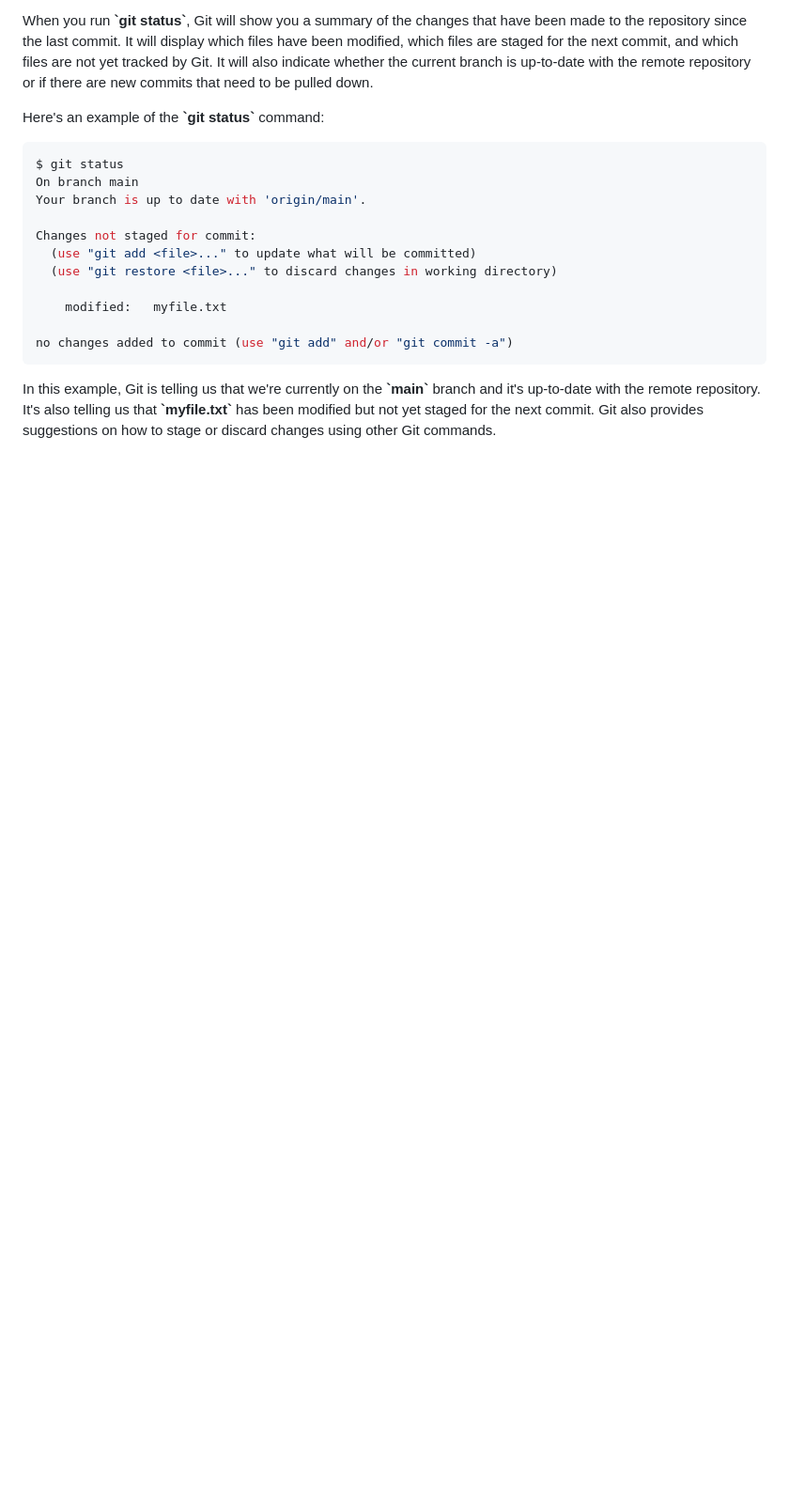
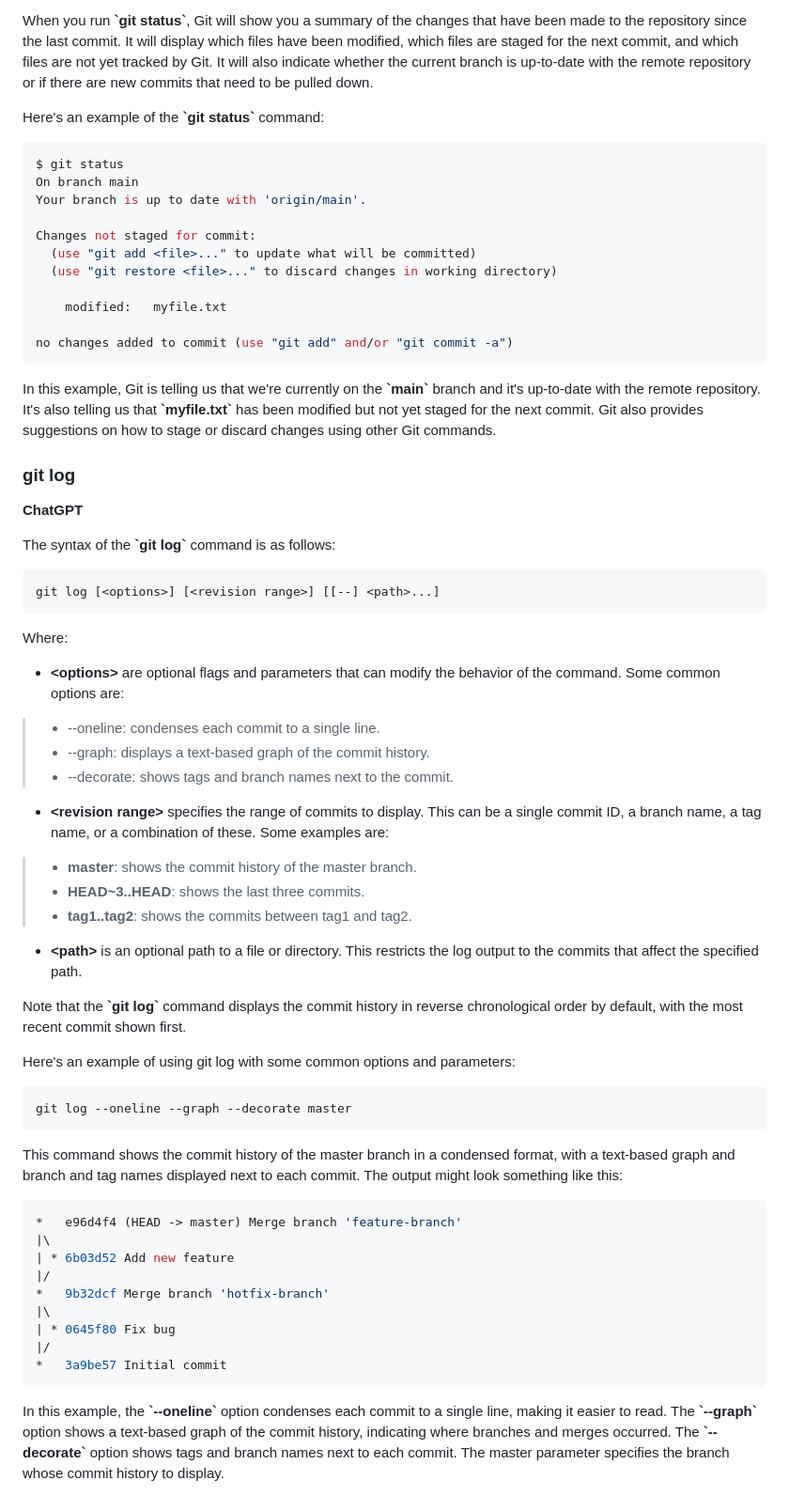
Before and after one commit to y-kolyada/git, a Markdown page: README.md, the part around the change. Shown at 94% size. Rendered like a GitHub page; blank space fills up the shorter version.

Commit message:
git docs: log

````diff
--- a/README.md
+++ b/README.md
@@ -1000,3 +1000,47 @@ no changes added to commit (use "git add" and/or "git commit -a")
 ```
 
 In this example, Git is telling us that we're currently on the **\`main\`** branch and it's up-to-date with the remote repository. It's also telling us that **\`myfile.txt\`** has been modified but not yet staged for the next commit. Git also provides suggestions on how to stage or discard changes using other Git commands.
+
+
+### git log
+
+**ChatGPT**
+
+The syntax of the **\`git log\`** command is as follows:
+```console
+git log [<options>] [<revision range>] [[--] <path>...]
+```
+
+Where:
+
+- **\<options\>** are optional flags and parameters that can modify the behavior of the command. Some common options are:
+> - --oneline: condenses each commit to a single line.
+> - --graph: displays a text-based graph of the commit history.
+> - --decorate: shows tags and branch names next to the commit.
+- **\<revision range\>** specifies the range of commits to display. This can be a single commit ID, a branch name, a tag name, or a combination of these. Some examples are:
+> - **master**: shows the commit history of the master branch.
+> - **HEAD~3..HEAD**: shows the last three commits.
+> - **tag1..tag2**: shows the commits between tag1 and tag2.
+- **\<path\>** is an optional path to a file or directory. This restricts the log output to the commits that affect the specified path.
+
+Note that the **\`git log\`** command displays the commit history in reverse chronological order by default, with the most recent commit shown first.
+
+Here's an example of using git log with some common options and parameters:
+```console
+git log --oneline --graph --decorate master
+```
+
+This command shows the commit history of the master branch in a condensed format, with a text-based graph and branch and tag names displayed next to each commit. The output might look something like this:
+```console
+*   e96d4f4 (HEAD -> master) Merge branch 'feature-branch'
+|\
+| * 6b03d52 Add new feature
+|/
+*   9b32dcf Merge branch 'hotfix-branch'
+|\
+| * 0645f80 Fix bug
+|/
+*   3a9be57 Initial commit
+```
+
+In this example, the **\`--oneline\`** option condenses each commit to a single line, making it easier to read. The **\`--graph\`** option shows a text-based graph of the commit history, indicating where branches and merges occurred. The **\`--decorate\`** option shows tags and branch names next to each commit. The master parameter specifies the branch whose commit history to display.
````
